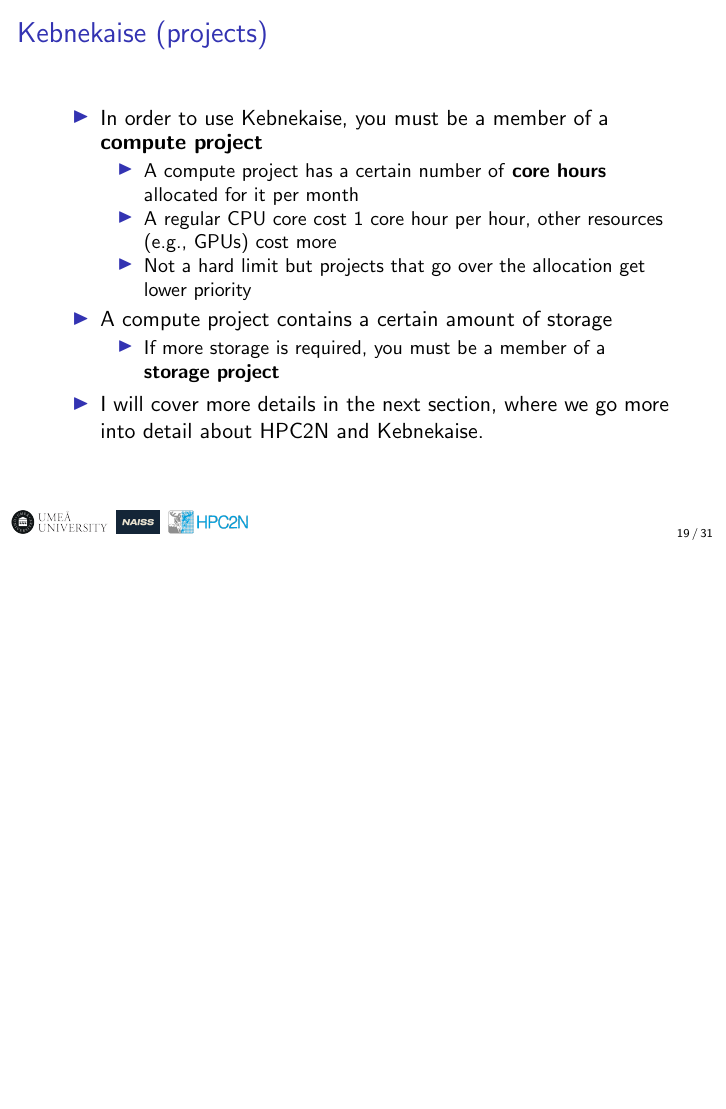
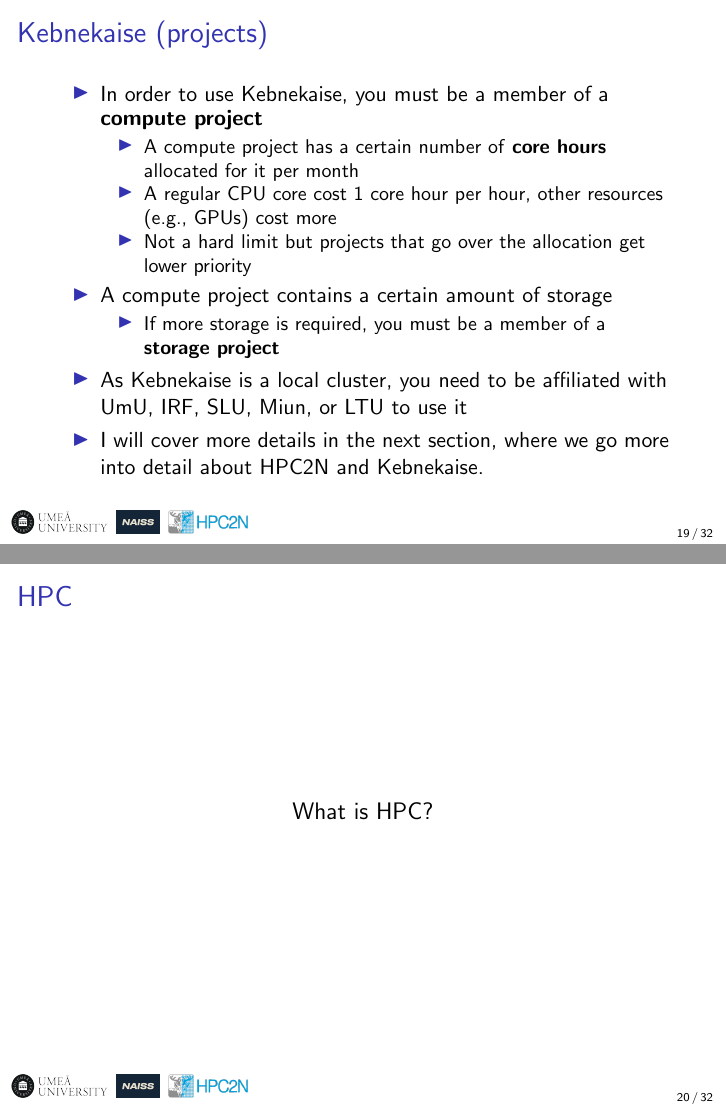
Before and after one commit to hpc2n/intro-course, LaTeX slides (slides/2.source/intro/intro.tex): page 61 of 100 before the commit and pages 62 and 63 of 101 after it, the two joined at a grey line, the shorter picture padded with empty space. Compiled offline with pdfLaTeX.

Commit message:
New version of slides for part 2

```diff
--- a/slides/2.source/intro/intro.tex
+++ b/slides/2.source/intro/intro.tex
@@ -374,10 +374,20 @@ Name & \# & Description \\ \hline
  \begin{itemize}
   \item If more storage is required, you must be a member of a \emph{storage project}
  \end{itemize}
-% \pause \item Birgitte will cover more details
+\pause \item As Kebnekaise is a local cluster, you need to be affiliated with UmU, IRF, SLU, Miun, or LTU to use it
+ % \pause \item Birgitte will cover more details
  \pause \item I will cover more details in the next section, where we
  go more into detail about HPC2N and Kebnekaise.
 \end{itemize}
+}
+
+\frame{
+	\frametitle{HPC}
+\begin{center}
+	\begin{large}
+		What is HPC?
+	\end{large}
+\end{center}
 }
 
 \frame{
```
Also changed, not shown: slides/2.hpc2n.pdf, slides/2.source/intro/README.md, slides/2.source/intro/intro.pdf, slides/2.source/intro/intro.tex (9 more changed lines).
